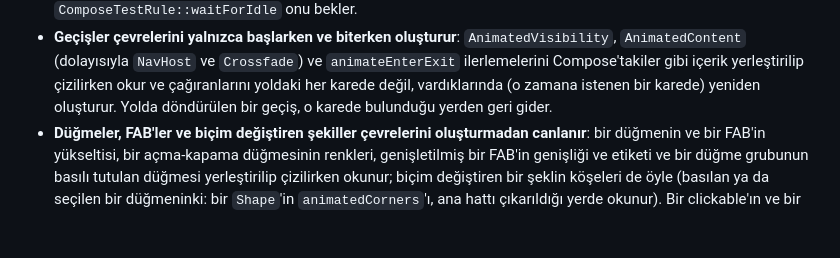
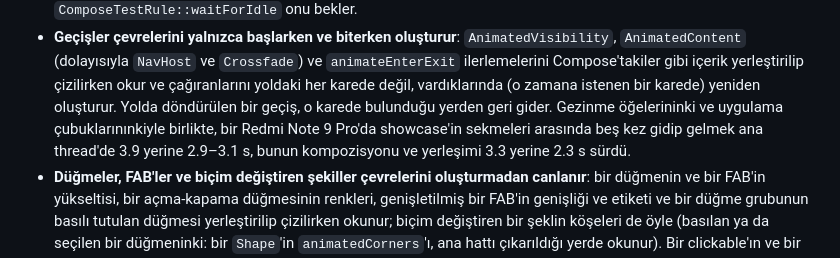
Before and after one commit to kasimtmc/kompoz, a Markdown page: CHANGELOG.tr.md, the part around the change. Rendered like a GitHub page; blank space fills up the shorter version.

```diff
--- a/CHANGELOG.tr.md
+++ b/CHANGELOG.tr.md
@@ -291,7 +291,9 @@
 - **Geçişler çevrelerini yalnızca başlarken ve biterken oluşturur**: `AnimatedVisibility`, `AnimatedContent` (dolayısıyla
   `NavHost` ve `Crossfade`) ve `animateEnterExit` ilerlemelerini Compose'takiler gibi içerik yerleştirilip çizilirken
   okur ve çağıranlarını yoldaki her karede değil, vardıklarında (o zamana istenen bir karede) yeniden oluşturur. Yolda
-  döndürülen bir geçiş, o karede bulunduğu yerden geri gider.
+  döndürülen bir geçiş, o karede bulunduğu yerden geri gider. Gezinme öğelerininki ve uygulama çubuklarınınkiyle
+  birlikte, bir Redmi Note 9 Pro'da showcase'in sekmeleri arasında beş kez gidip gelmek ana thread'de 3.9 yerine
+  2.9–3.1 s, bunun kompozisyonu ve yerleşimi 3.3 yerine 2.3 s sürdü.
 - **Düğmeler, FAB'ler ve biçim değiştiren şekiller çevrelerini oluşturmadan canlanır**: bir düğmenin ve bir FAB'in
   yükseltisi, bir açma-kapama düğmesinin renkleri, genişletilmiş bir FAB'in genişliği ve etiketi ve bir düğme
   grubunun basılı tutulan düğmesi yerleştirilip çizilirken okunur; biçim değiştiren bir şeklin köşeleri de öyle
```
Also changed, not shown: CHANGELOG.md (+3 -1 lines).
